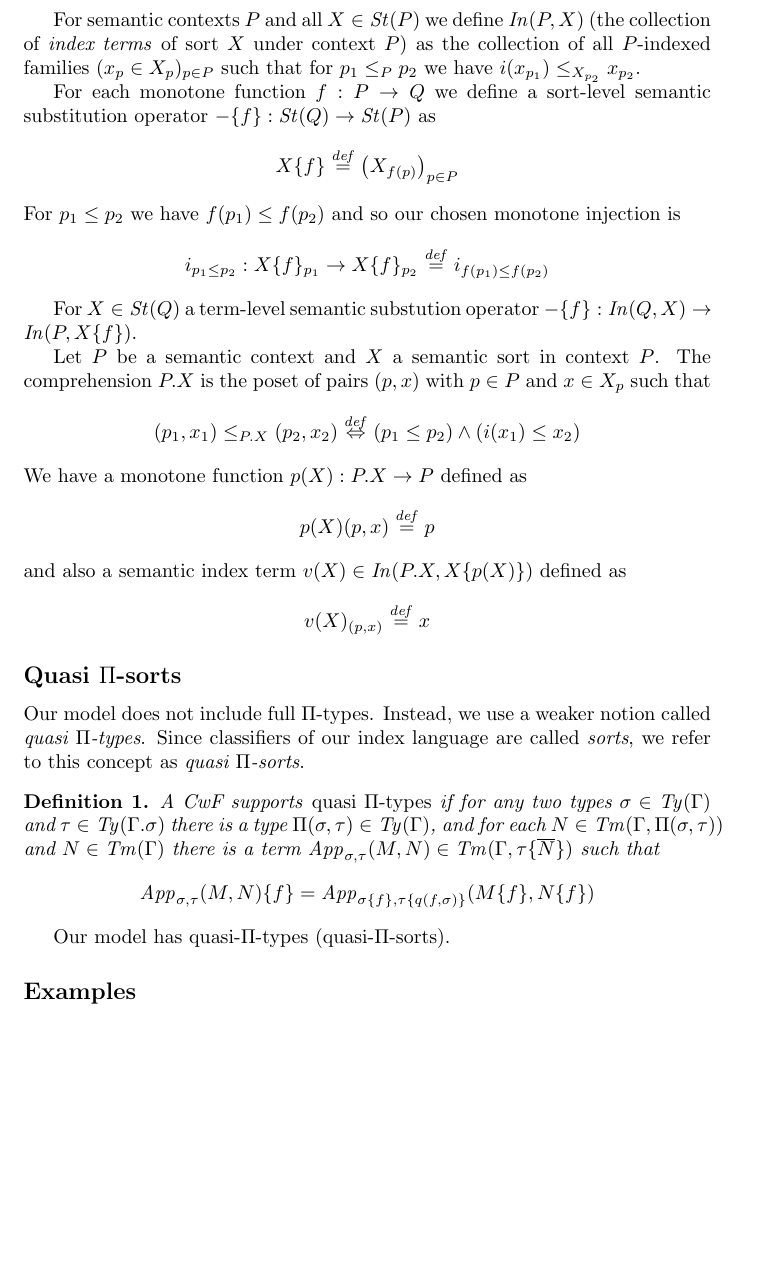
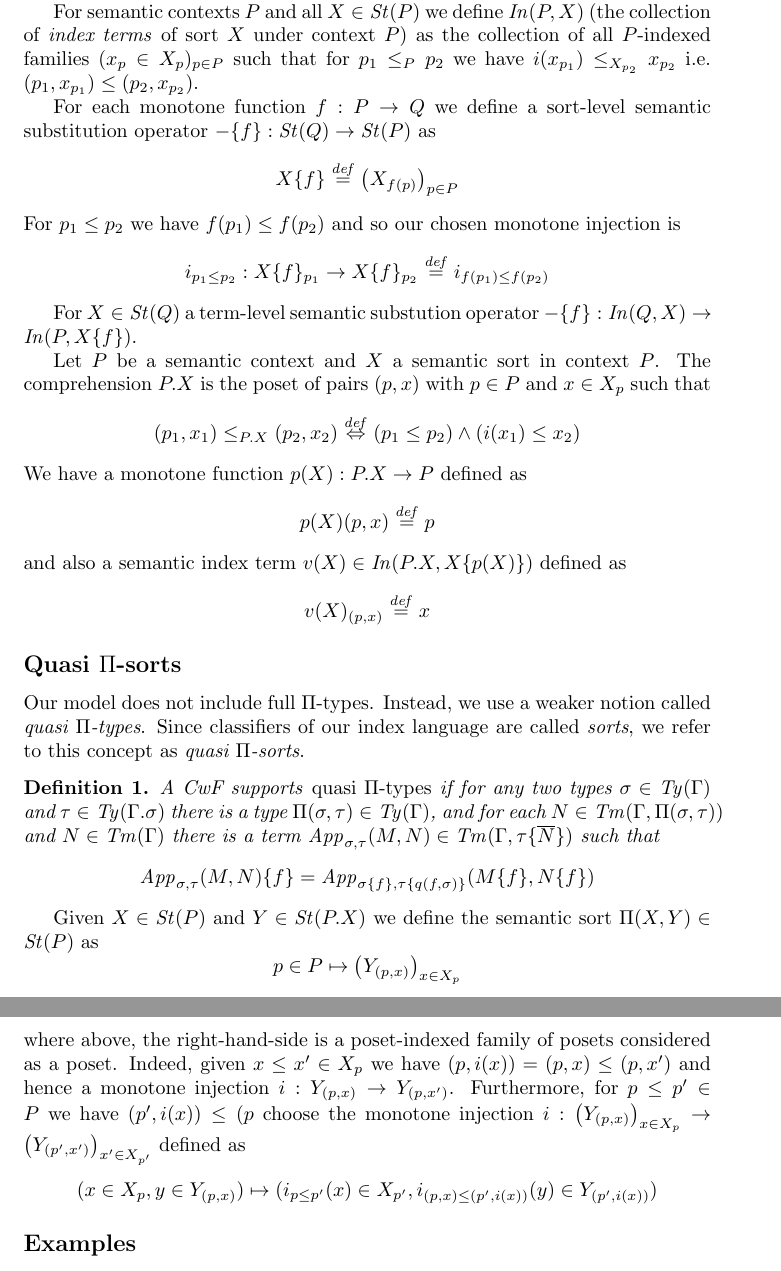
Before and after one commit to kevinclancy/DetailedNotes, a LaTeX document (SchemaTypes/SchemaTypes3.tex): part of page 4 of 5 before the commit and two parts of pages 4 and 5 of 5 after it, the two joined at a grey line, cut so that both start at the same text, the shorter picture padded with empty space. Compiled offline with pdfLaTeX; a LaTeX package or settings file that is missing is left out.

Commit message:
worked on index language denotational semantics

```diff
--- a/SchemaTypes/SchemaTypes3.tex
+++ b/SchemaTypes/SchemaTypes3.tex
@@ -219,5 +220,8 @@ We define a CwF for interpreting the index language. Its category of contexts is
 
-For semantic contexts $P$ and all $X \in \mathit{St}(P)$ we define $\mathit{In}(P, X)$ (the collection of \emph{index terms} of sort $X$ under context $P$) as the collection of all $P$-indexed families $(x_p \in X_p)_{p \in P}$ such that for $p_1 \leq_P p_2$ we have $i(x_{p_1}) \leq_{X_{p_2}} x_{p_2}$.
+ We write semantic sorts in context $P$ using the symbols $X$ and $Y$, and for $X \in \mathit{St}(P)$, we write $X_p$ for $X$'s poset at component $p \in P$.
+
+
+For semantic contexts $P$ and all $X \in \mathit{St}(P)$ we define $\mathit{In}(P, X)$ (the collection of \emph{index terms} of sort $X$ under context $P$) as the collection of all $P$-indexed families $(x_p \in X_p)_{p \in P}$ such that for $p_1 \leq_P p_2$ we have $i(x_{p_1}) \leq_{X_{p_2}} x_{p_2}$ i.e. $(p_1, x_{p_1}) \leq (p_2, x_{p_2})$.
 
 For each monotone function $f : P \to Q$ we define a sort-level semantic substitution operator $- \{ f \} : \mathit{St}(Q) \to \mathit{St}(P)$ as
 $$X \{ f \} \defeq \fm{X_{f(p)}}{p \in P}$$
@@ -243,8 +247,11 @@ A CwF supports \emph{quasi $\Pi$-types} if for any two types $\sigma \in \mathit
 $$\mathit{App}_{\sigma,\tau}(M,N) \{ f \} = \mathit{App}_{\sigma \{ f \}, \tau \{ q(f, \sigma) \}} (M \{ f \}, N \{ f \})$$
 \end{definition}
 
-Our model has quasi-$\Pi$-types (quasi-$\Pi$-sorts).
-
+Given $X \in \mathit{St}(P)$ and $Y \in \mathit{St}(P . X)$ we define the semantic sort $\Pi(X,Y) \in \mathit{St}(P)$ as
+$$p \in P \mapsto \fm{Y_{(p,x)}}{x \in X_p}$$
+where above, the right-hand-side is a poset-indexed family of posets considered as a poset. Indeed, given $x \leq x' \in X_p$ we have $(p, i(x)) = (p,x) \leq (p,x')$ and hence a monotone injection $i : Y_{(p,x)} \to Y_{(p,x')}$.
+Furthermore, for $p \leq p' \in P$ we have $(p',i(x)) \leq (p$ choose the monotone injection $i : \fm{Y_{(p,x)}}{x \in X_p} \to \fm{Y_{(p',x')}}{x' \in X_{p'}}$ defined as
+$$(x \in X_p, y \in Y_{(p,x)}) \mapsto (i_{p \leq p'}(x) \in X_{p'}, i_{(p,x) \leq (p',i(x))}(y) \in Y_{(p',i(x))})$$
 %\begin{lemma}
 %Let $\fm{Q_p}{p \in P} \in \mathit{St}(P)$ and...
 %\end{lemma}
```
Also changed, not shown: SchemaTypes/SchemaTypes3.tex (3 more changed lines).
